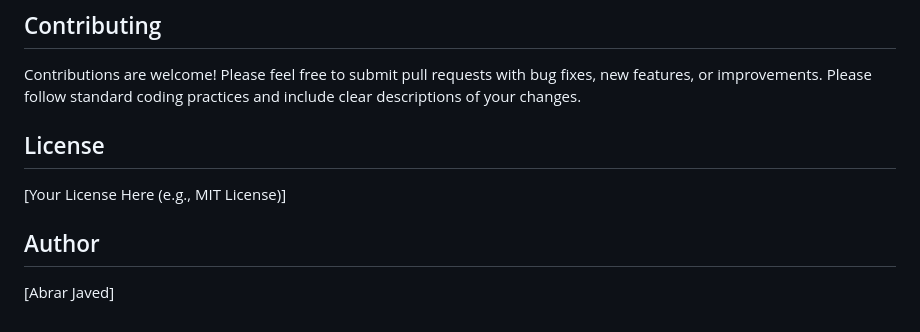
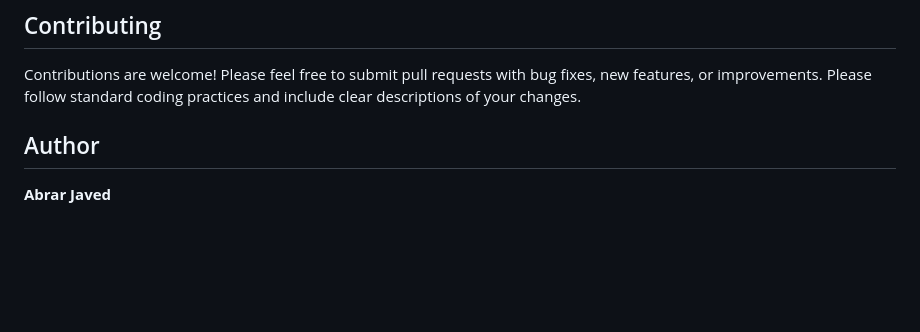
Before and after one commit to AbrarZaved/ChitChat, a Markdown page: README.md, the part around the change. Drawn GitHub-style; blank space fills up the shorter version.

```diff
--- a/README.md
+++ b/README.md
@@ -88,10 +88,7 @@ ChitChat is a Django-based web application that allows users to create and join
 
 Contributions are welcome! Please feel free to submit pull requests with bug fixes, new features, or improvements. Please follow standard coding practices and include clear descriptions of your changes.
 
-## License
-
-[Your License Here (e.g., MIT License)]
 
 ## Author
 
-[Abrar Javed]
+**Abrar Javed**
```
